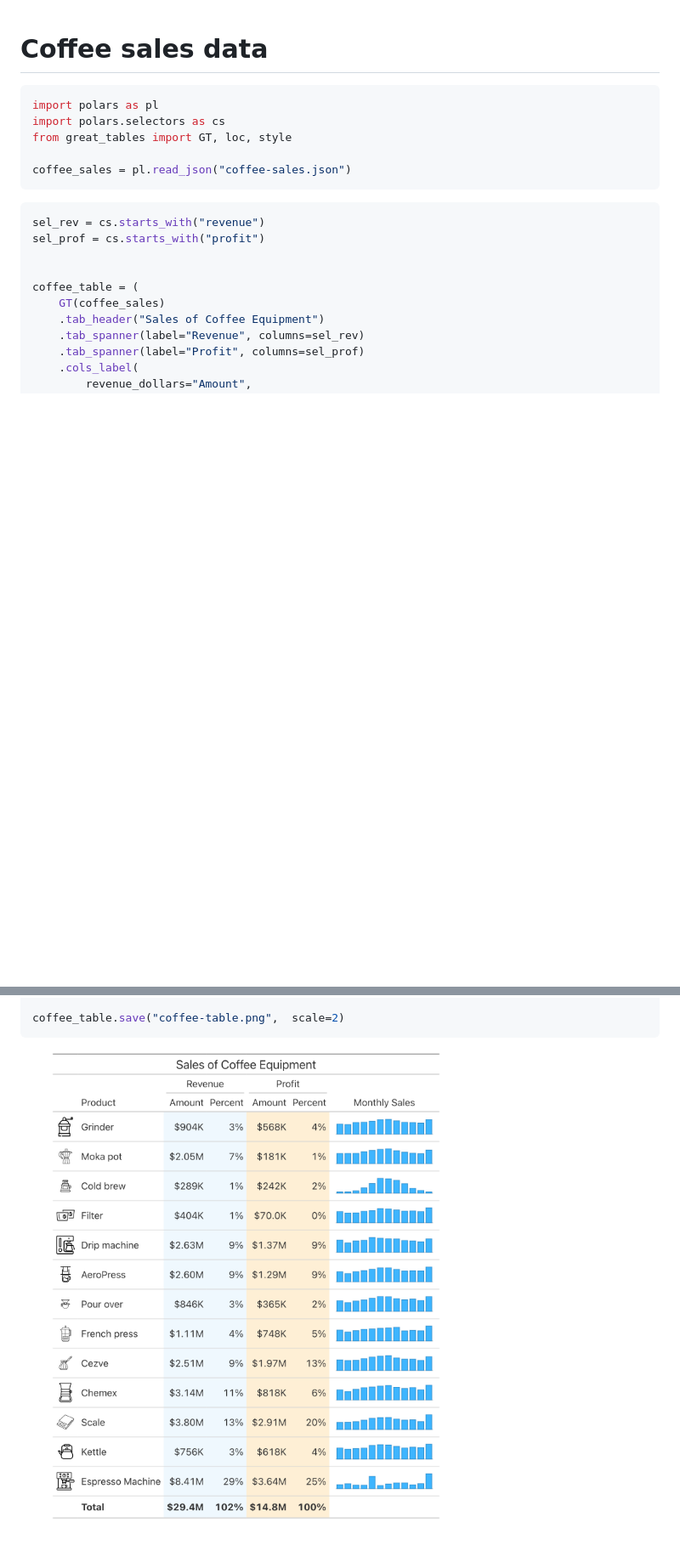
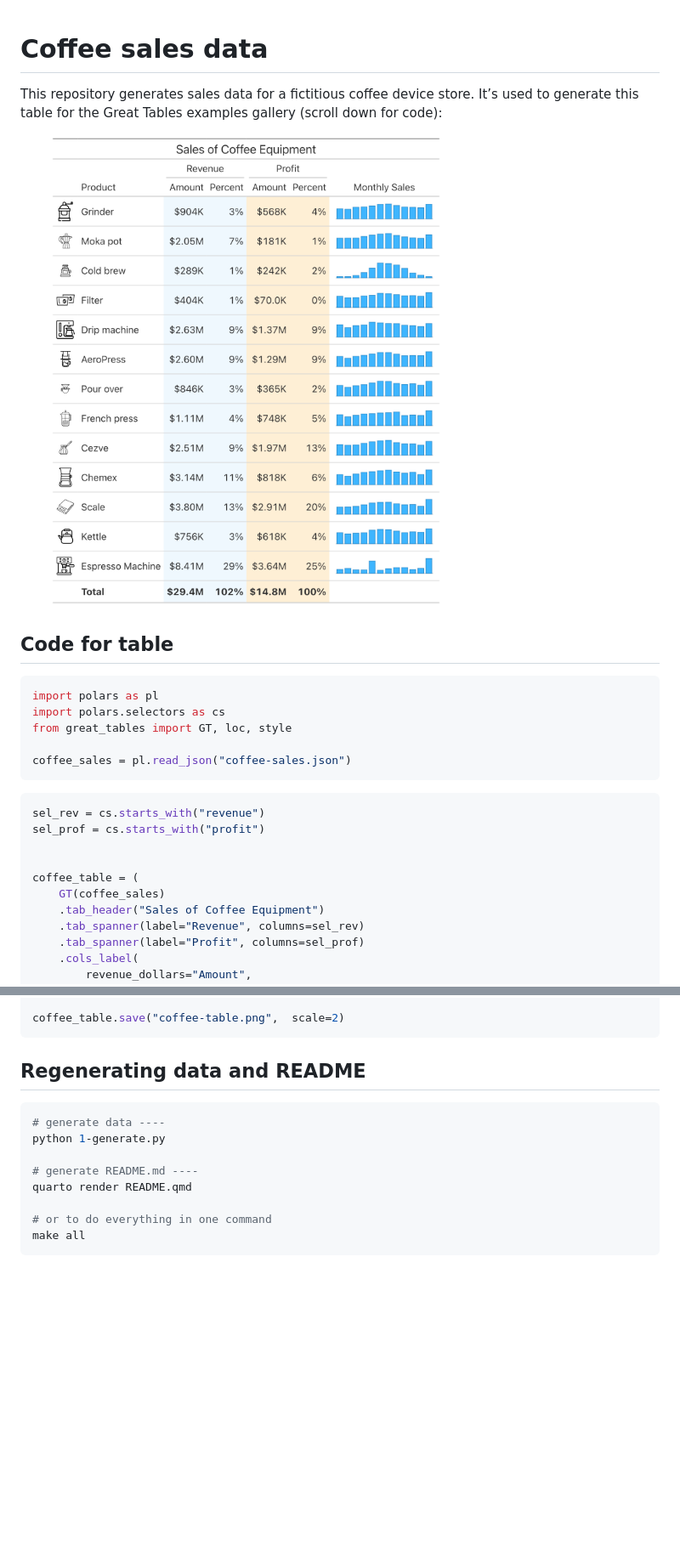
Before and after one commit to machow/coffee-sales-data, a Markdown page: README.md, 2 parts joined by grey strips. Shown: that part at 85% size. Drawn GitHub-style; pictures changed too: coffee-table.png; blank space fills up the shorter version.

Commit message:
small tweaks

````diff
--- a/README.md
+++ b/README.md
@@ -1,5 +1,14 @@
 # Coffee sales data
 
+
+This repository generates sales data for a fictitious coffee device
+store. It’s used to generate this table for the Great Tables examples
+gallery (scroll down for code):
+
+![An image of a Great Table output, which is an HTML table. Each row is
+a coffee product](./coffee-table.png)
+
+## Code for table
 
 ``` python
 import polars as pl
@@ -57,5 +66,15 @@ coffee_table = (
 coffee_table.save("coffee-table.png",  scale=2)
 ```
 
-![An image of a Great Table output, which is an HTML table. Each row is
-a coffee product](./coffee-table.png)
+## Regenerating data and README
+
+``` bash
+# generate data ----
+python 1-generate.py
+
+# generate README.md ----
+quarto render README.qmd
+
+# or to do everything in one command
+make all
+```
````
Also changed, not shown: 3 other files.
